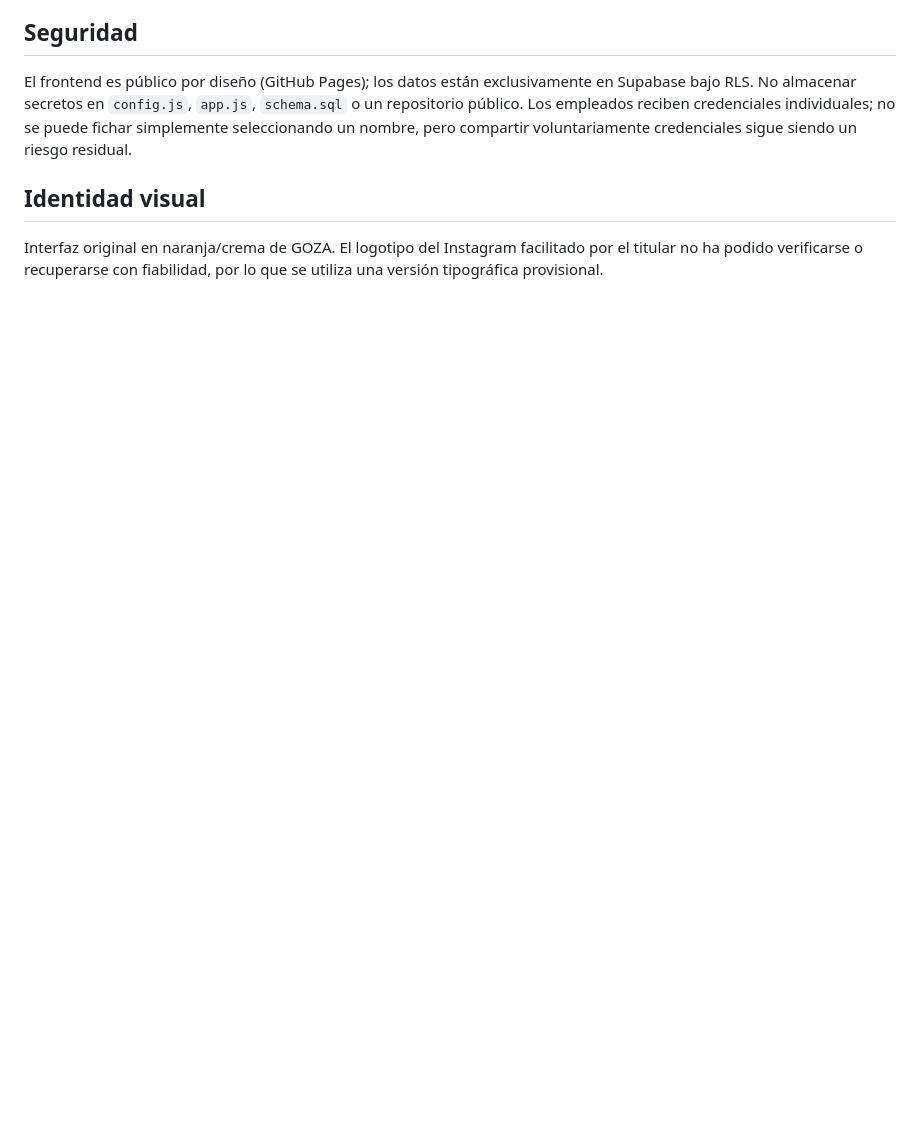
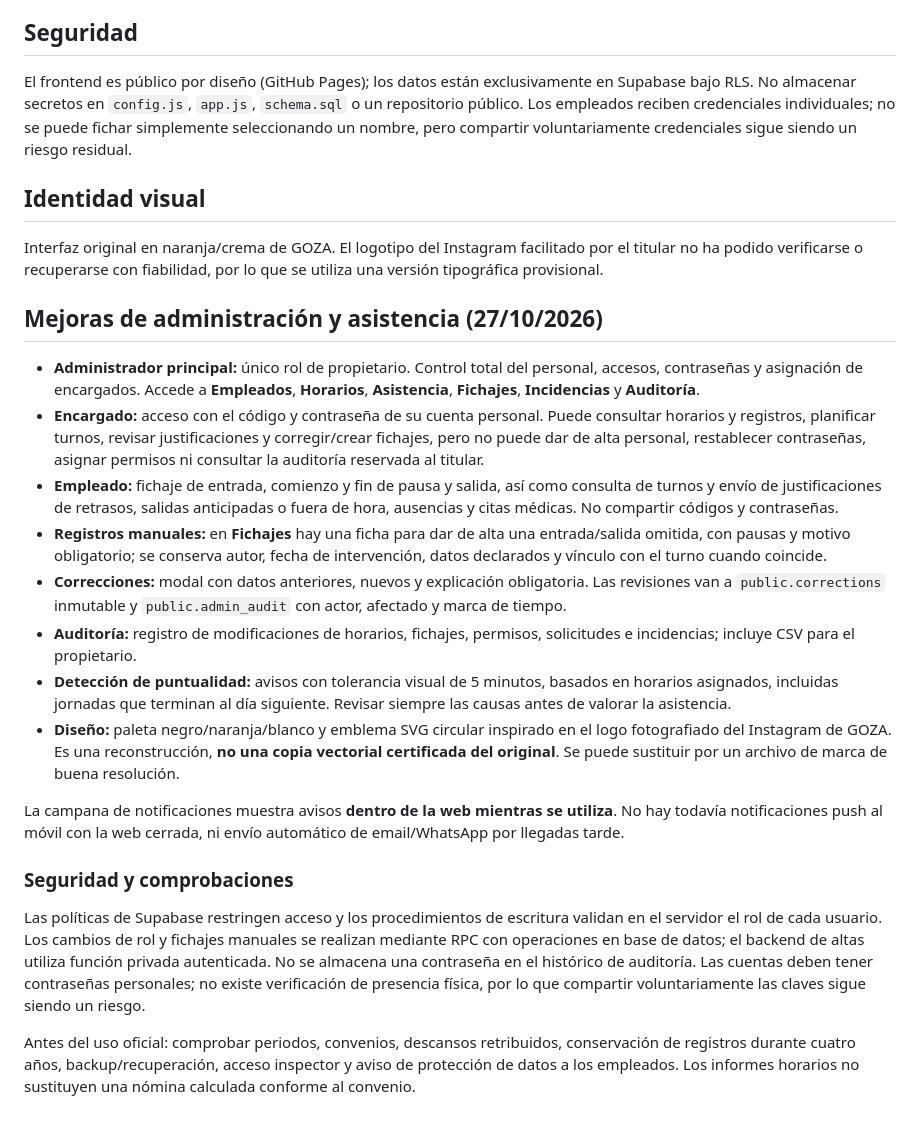
Before and after one commit to Ayyoub1616/goza-fichaje, a Markdown page: README.md, the part around the change. Rendered like a GitHub page; blank space fills up the shorter version.

Commit message:
Document manager role, audit trail, manual punches, scheduling and operational limits

```diff
--- a/README.md
+++ b/README.md
@@ -52,3 +52,22 @@ El frontend es público por diseño (GitHub Pages); los datos están exclusivame
 ## Identidad visual
 
 Interfaz original en naranja/crema de GOZA. El logotipo del Instagram facilitado por el titular no ha podido verificarse o recuperarse con fiabilidad, por lo que se utiliza una versión tipográfica provisional.
+
+## Mejoras de administración y asistencia (27/10/2026)
+
+- **Administrador principal:** único rol de propietario. Control total del personal, accesos, contraseñas y asignación de encargados. Accede a **Empleados**, **Horarios**, **Asistencia**, **Fichajes**, **Incidencias** y **Auditoría**.
+- **Encargado:** acceso con el código y contraseña de su cuenta personal. Puede consultar horarios y registros, planificar turnos, revisar justificaciones y corregir/crear fichajes, pero no puede dar de alta personal, restablecer contraseñas, asignar permisos ni consultar la auditoría reservada al titular.
+- **Empleado:** fichaje de entrada, comienzo y fin de pausa y salida, así como consulta de turnos y envío de justificaciones de retrasos, salidas anticipadas o fuera de hora, ausencias y citas médicas. No compartir códigos y contraseñas.
+- **Registros manuales:** en **Fichajes** hay una ficha para dar de alta una entrada/salida omitida, con pausas y motivo obligatorio; se conserva autor, fecha de intervención, datos declarados y vínculo con el turno cuando coincide.
+- **Correcciones:** modal con datos anteriores, nuevos y explicación obligatoria. Las revisiones van a `public.corrections` inmutable y `public.admin_audit` con actor, afectado y marca de tiempo.
+- **Auditoría:** registro de modificaciones de horarios, fichajes, permisos, solicitudes e incidencias; incluye CSV para el propietario.
+- **Detección de puntualidad:** avisos con tolerancia visual de 5 minutos, basados en horarios asignados, incluidas jornadas que terminan al día siguiente. Revisar siempre las causas antes de valorar la asistencia.
+- **Diseño:** paleta negro/naranja/blanco y emblema SVG circular inspirado en el logo fotografiado del Instagram de GOZA. Es una reconstrucción, **no una copia vectorial certificada del original**. Se puede sustituir por un archivo de marca de buena resolución.
+
+La campana de notificaciones muestra avisos **dentro de la web mientras se utiliza**. No hay todavía notificaciones push al móvil con la web cerrada, ni envío automático de email/WhatsApp por llegadas tarde.
+
+### Seguridad y comprobaciones
+
+Las políticas de Supabase restringen acceso y los procedimientos de escritura validan en el servidor el rol de cada usuario. Los cambios de rol y fichajes manuales se realizan mediante RPC con operaciones en base de datos; el backend de altas utiliza función privada autenticada. No se almacena una contraseña en el histórico de auditoría. Las cuentas deben tener contraseñas personales; no existe verificación de presencia física, por lo que compartir voluntariamente las claves sigue siendo un riesgo.
+
+Antes del uso oficial: comprobar periodos, convenios, descansos retribuidos, conservación de registros durante cuatro años, backup/recuperación, acceso inspector y aviso de protección de datos a los empleados. Los informes horarios no sustituyen una nómina calculada conforme al convenio.
```
